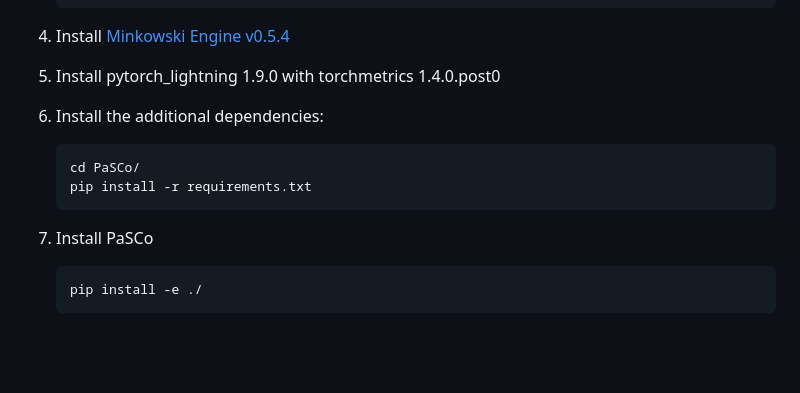
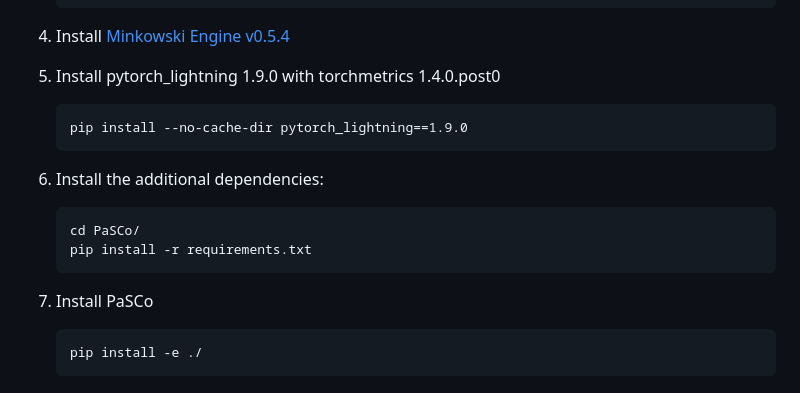
Before and after one commit to astra-vision/PaSCo, a Markdown page: README.md, the part around the change. GitHub-like rendering; blank space fills up the shorter version.

````diff
--- a/README.md
+++ b/README.md
@@ -82,14 +82,17 @@ If you find this work or code useful, please cite our [paper](https://arxiv.org/
 4. Install [Minkowski Engine v0.5.4](https://github.com/NVIDIA/MinkowskiEngine?tab=readme-ov-file#pip)
 
 5. Install pytorch_lightning 1.9.0 with torchmetrics 1.4.0.post0
+    ```
+    pip install --no-cache-dir pytorch_lightning==1.9.0
+    ```
 
-6. Install the additional dependencies:
+7. Install the additional dependencies:
       ```
       cd PaSCo/
       pip install -r requirements.txt
       ```
 
-7. Install PaSCo
+8. Install PaSCo
       ```
       pip install -e ./
       ```
````
